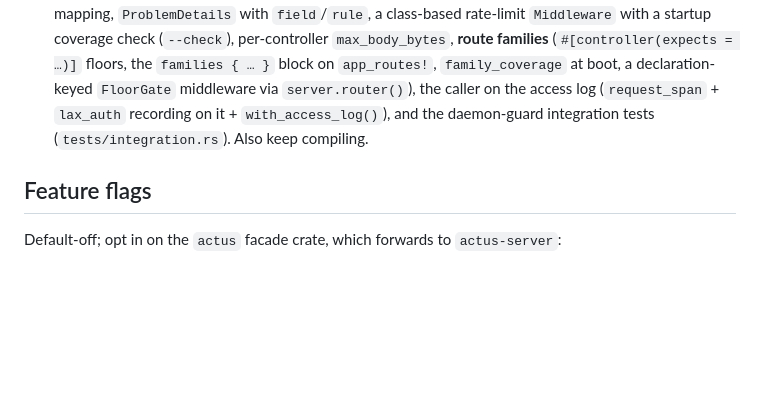
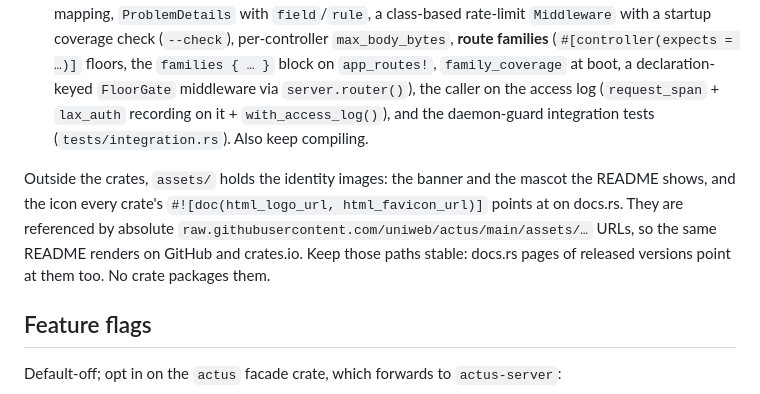
Before and after one commit to uniweb/actus, a Markdown page: CLAUDE.md, the part around the change. Rendered like a GitHub page; blank space fills up the shorter version.

```diff
--- a/CLAUDE.md
+++ b/CLAUDE.md
@@ -25,6 +25,8 @@ Five crates plus two examples:
 - `crates/actus/` — facade crate; re-exports the prelude for end users.
 - `examples/basic/` — wires services + `app_routes!` + JSON body + header auth + verb restrictions + `{...path}` rest param + CORS + compression + gzip request bodies + WebSocket echo + SSE + OpenAPI + the access log + a maintenance-mode middleware, all served over real HTTP. Always keep this compiling.
 - `examples/advanced/` — the application-side patterns in working code: a domain-error → `WebError` mapping, `ProblemDetails` with `field`/`rule`, a class-based rate-limit `Middleware` with a startup coverage check (`--check`), per-controller `max_body_bytes`, **route families** (`#[controller(expects = …)]` floors, the `families { … }` block on `app_routes!`, `family_coverage` at boot, a declaration-keyed `FloorGate` middleware via `server.router()`), the caller on the access log (`request_span` + `lax_auth` recording on it + `with_access_log()`), and the daemon-guard integration tests (`tests/integration.rs`). Also keep compiling.
+
+Outside the crates, `assets/` holds the identity images: the banner and the mascot the README shows, and the icon every crate's `#![doc(html_logo_url, html_favicon_url)]` points at on docs.rs. They are referenced by absolute `raw.githubusercontent.com/uniweb/actus/main/assets/…` URLs, so the same README renders on GitHub and crates.io. Keep those paths stable: docs.rs pages of released versions point at them too. No crate packages them.
 
 ## Feature flags
 
```
Also changed, not shown: CHANGELOG.md (+5 -0 lines), README.md (+5 -1 lines), assets/actus-banner.jpg (added), assets/actus-icon.png (added), assets/actus-mascot.jpg (added), 5 other files.
